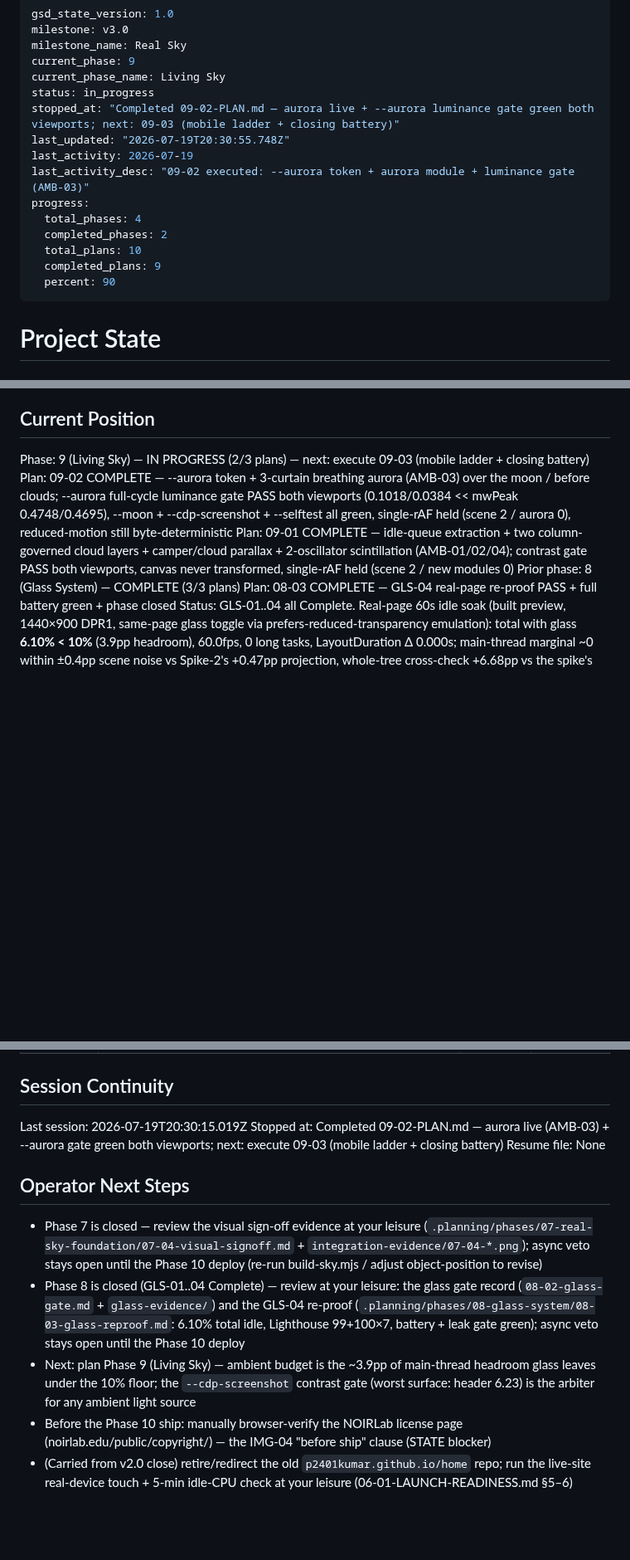
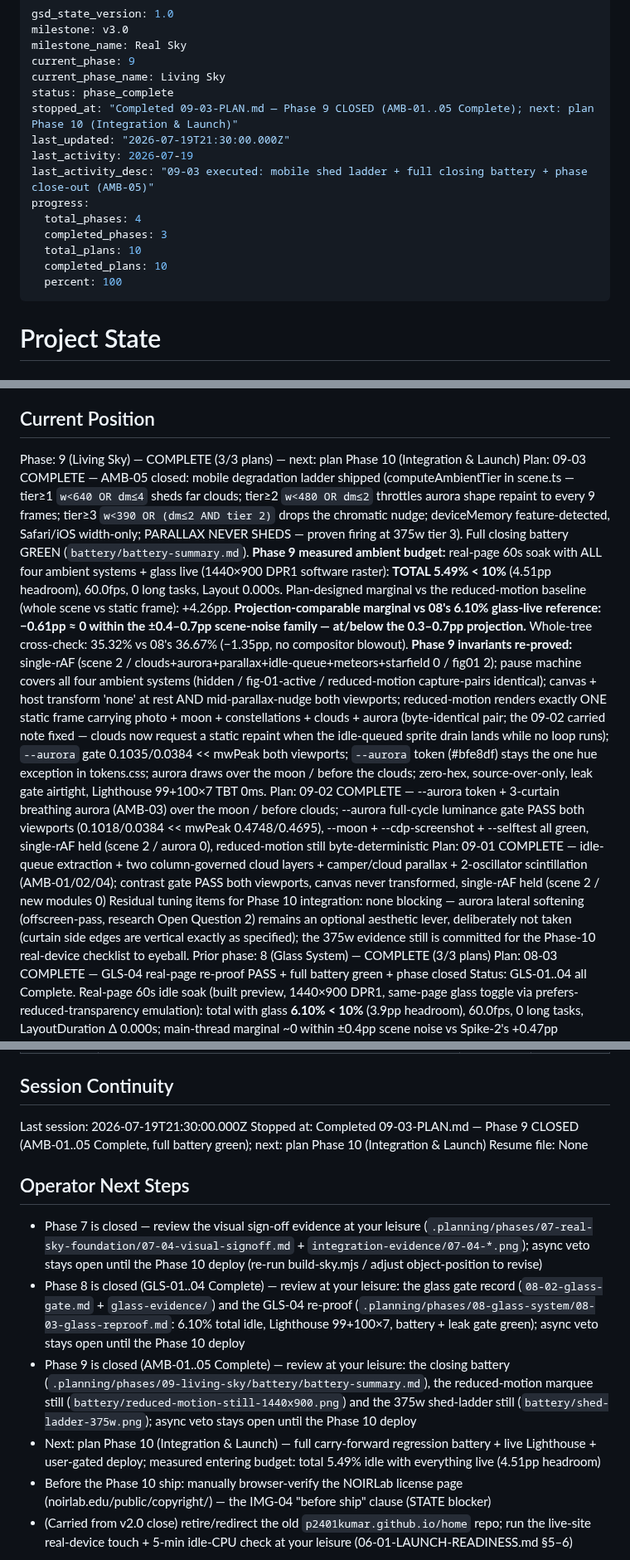
Before and after one commit to p2401kumar/p2401kumar.github.io, a Markdown page: .planning/STATE.md, 3 parts joined by grey strips. Shown at 83% size. Drawn GitHub-style; blank space fills up the shorter version.

Commit message:
docs(09-03): Phase 9 close-out — AMB-01..05 Complete, ROADMAP 3/3, STATE advanced
- REQUIREMENTS: AMB-05 checked + traceability Complete (x5 AMB rows)
- ROADMAP: Phase 9 [x] completed 2026-07-19, plans 3/3, progress row Complete
- STATE: phase 9 complete with the measured ambient budget (5.49% total,
  -0.61pp projection-comparable marginal, 4.51pp headroom), ladder
  heuristic as shipped, re-proved invariants; next: plan Phase 10

```diff
--- a/.planning/STATE.md
+++ b/.planning/STATE.md
@@ -4,17 +4,17 @@ milestone: v3.0
 milestone_name: Real Sky
 current_phase: 9
 current_phase_name: Living Sky
-status: in_progress
-stopped_at: "Completed 09-02-PLAN.md — aurora live + --aurora luminance gate green both viewports; next: 09-03 (mobile ladder + closing battery)"
-last_updated: "2026-07-19T20:30:55.748Z"
+status: phase_complete
+stopped_at: "Completed 09-03-PLAN.md — Phase 9 CLOSED (AMB-01..05 Complete); next: plan Phase 10 (Integration & Launch)"
+last_updated: "2026-07-19T21:30:00.000Z"
 last_activity: 2026-07-19
-last_activity_desc: "09-02 executed: --aurora token + aurora module + luminance gate (AMB-03)"
+last_activity_desc: "09-03 executed: mobile shed ladder + full closing battery + phase close-out (AMB-05)"
 progress:
   total_phases: 4
-  completed_phases: 2
+  completed_phases: 3
   total_plans: 10
-  completed_plans: 9
-  percent: 90
+  completed_plans: 10
+  percent: 100
 ---
 
 # Project State
@@ -28,9 +28,13 @@ See: .planning/PROJECT.md (updated 2026-07-18)
 
 ## Current Position
 
-Phase: 9 (Living Sky) — IN PROGRESS (2/3 plans) — next: execute 09-03 (mobile ladder + closing battery)
+Phase: 9 (Living Sky) — COMPLETE (3/3 plans) — next: plan Phase 10 (Integration & Launch)
+Plan: 09-03 COMPLETE — AMB-05 closed: mobile degradation ladder shipped (computeAmbientTier in scene.ts — tier≥1 `w<640 OR dm≤4` sheds far clouds; tier≥2 `w<480 OR dm≤2` throttles aurora shape repaint to every 9 frames; tier≥3 `w<390 OR (dm≤2 AND tier 2)` drops the chromatic nudge; deviceMemory feature-detected, Safari/iOS width-only; PARALLAX NEVER SHEDS — proven firing at 375w tier 3). Full closing battery GREEN (`battery/battery-summary.md`).
+**Phase 9 measured ambient budget:** real-page 60s soak with ALL four ambient systems + glass live (1440×900 DPR1 software raster): **TOTAL 5.49% < 10%** (4.51pp headroom), 60.0fps, 0 long tasks, Layout 0.000s. Plan-designed marginal vs the reduced-motion baseline (whole scene vs static frame): +4.26pp. **Projection-comparable marginal vs 08's 6.10% glass-live reference: −0.61pp ≈ 0 within the ±0.4–0.7pp scene-noise family — at/below the 0.3–0.7pp projection.** Whole-tree cross-check: 35.32% vs 08's 36.67% (−1.35pp, no compositor blowout).
+**Phase 9 invariants re-proved:** single-rAF (scene 2 / clouds+aurora+parallax+idle-queue+meteors+starfield 0 / fig01 2); pause machine covers all four ambient systems (hidden / fig-01-active / reduced-motion capture-pairs identical); canvas + host transform 'none' at rest AND mid-parallax-nudge both viewports; reduced-motion renders exactly ONE static frame carrying photo + moon + constellations + clouds + aurora (byte-identical pair; the 09-02 carried note fixed — clouds now request a static repaint when the idle-queued sprite drain lands while no loop runs); `--aurora` gate 0.1035/0.0384 << mwPeak both viewports; `--aurora` token (#bfe8df) stays the one hue exception in tokens.css; aurora draws over the moon / before the clouds; zero-hex, source-over-only, leak gate airtight, Lighthouse 99+100×7 TBT 0ms.
 Plan: 09-02 COMPLETE — --aurora token + 3-curtain breathing aurora (AMB-03) over the moon / before clouds; --aurora full-cycle luminance gate PASS both viewports (0.1018/0.0384 << mwPeak 0.4748/0.4695), --moon + --cdp-screenshot + --selftest all green, single-rAF held (scene 2 / aurora 0), reduced-motion still byte-deterministic
 Plan: 09-01 COMPLETE — idle-queue extraction + two column-governed cloud layers + camper/cloud parallax + 2-oscillator scintillation (AMB-01/02/04); contrast gate PASS both viewports, canvas never transformed, single-rAF held (scene 2 / new modules 0)
+Residual tuning items for Phase 10 integration: none blocking — aurora lateral softening (offscreen-pass, research Open Question 2) remains an optional aesthetic lever, deliberately not taken (curtain side edges are vertical exactly as specified); the 375w evidence still is committed for the Phase-10 real-device checklist to eyeball.
 Prior phase: 8 (Glass System) — COMPLETE (3/3 plans)
 Plan: 08-03 COMPLETE — GLS-04 real-page re-proof PASS + full battery green + phase closed
 Status: GLS-01..04 all Complete. Real-page 60s idle soak (built preview, 1440×900 DPR1, same-page glass toggle via prefers-reduced-transparency emulation): total with glass **6.10% < 10%** (3.9pp headroom), 60.0fps, 0 long tasks, LayoutDuration Δ 0.000s; main-thread marginal ~0 within ±0.4pp scene noise vs Spike-2's +0.47pp projection, whole-tree cross-check +6.68pp vs the spike's +6.48pp — projection confirmed on the production page. Lighthouse mobile 99/100/100/100 + desktop 100×4, TBT 0ms both (07-04 family held). Full carried-floor battery ALL GREEN; leak gate airtight; DeckIndex-relocation smoke PASS.
@@ -235,14 +244,15 @@ Items acknowledged and carried forward:
 
 ## Session Continuity
 
-Last session: 2026-07-19T20:30:15.019Z
-Stopped at: Completed 09-02-PLAN.md — aurora live (AMB-03) + --aurora gate green both viewports; next: execute 09-03 (mobile ladder + closing battery)
+Last session: 2026-07-19T21:30:00.000Z
+Stopped at: Completed 09-03-PLAN.md — Phase 9 CLOSED (AMB-01..05 Complete, full battery green); next: plan Phase 10 (Integration & Launch)
 Resume file: None
 
 ## Operator Next Steps
 
 - Phase 7 is closed — review the visual sign-off evidence at your leisure (`.planning/phases/07-real-sky-foundation/07-04-visual-signoff.md` + `integration-evidence/07-04-*.png`); async veto stays open until the Phase 10 deploy (re-run build-sky.mjs / adjust object-position to revise)
 - Phase 8 is closed (GLS-01..04 Complete) — review at your leisure: the glass gate record (`08-02-glass-gate.md` + `glass-evidence/`) and the GLS-04 re-proof (`.planning/phases/08-glass-system/08-03-glass-reproof.md`: 6.10% total idle, Lighthouse 99+100×7, battery + leak gate green); async veto stays open until the Phase 10 deploy
-- Next: plan Phase 9 (Living Sky) — ambient budget is the ~3.9pp of main-thread headroom glass leaves under the 10% floor; the `--cdp-screenshot` contrast gate (worst surface: header 6.23) is the arbiter for any ambient light source
+- Phase 9 is closed (AMB-01..05 Complete) — review at your leisure: the closing battery (`.planning/phases/09-living-sky/battery/battery-summary.md`), the reduced-motion marquee still (`battery/reduced-motion-still-1440x900.png`) and the 375w shed-ladder still (`battery/shed-ladder-375w.png`); async veto stays open until the Phase 10 deploy
+- Next: plan Phase 10 (Integration & Launch) — full carry-forward regression battery + live Lighthouse + user-gated deploy; measured entering budget: total 5.49% idle with everything live (4.51pp headroom)
 - Before the Phase 10 ship: manually browser-verify the NOIRLab license page (noirlab.edu/public/copyright/) — the IMG-04 "before ship" clause (STATE blocker)
 - (Carried from v2.0 close) retire/redirect the old `p2401kumar.github.io/home` repo; run the live-site real-device touch + 5-min idle-CPU check at your leisure (06-01-LAUNCH-READINESS.md §5–6)
```
Also changed, not shown: other parts of .planning/STATE.md (+5 -0 lines), .planning/REQUIREMENTS.md (+2 -2 lines), .planning/ROADMAP.md (+4 -4 lines).
